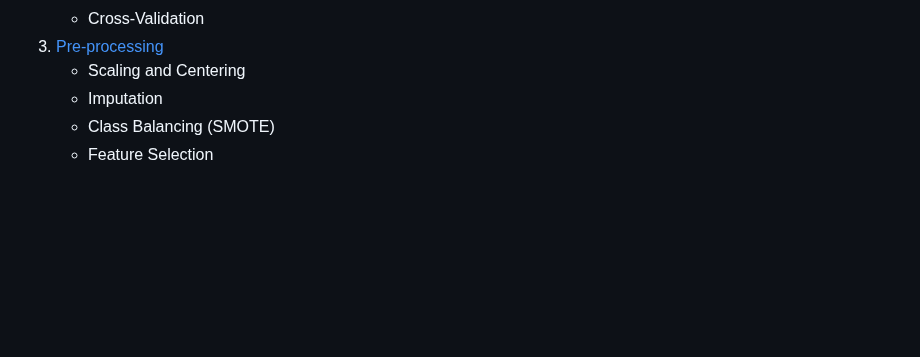
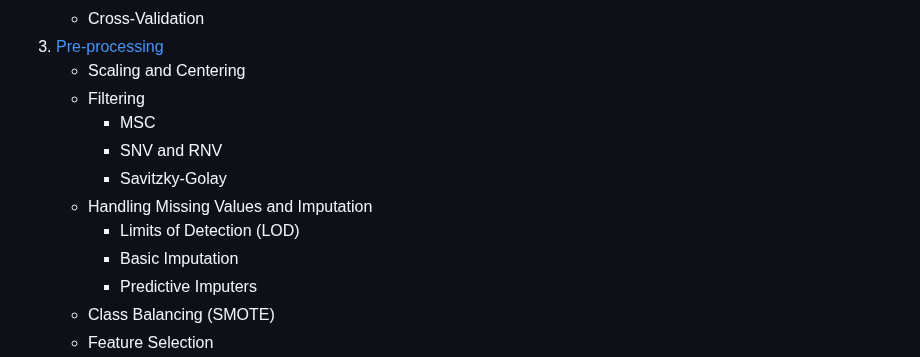
Before and after one commit to mahynski/chemometric-carpentry, a Markdown page: README.md, the part around the change. Rendered like a GitHub page; blank space fills up the shorter version.

```diff
--- a/README.md
+++ b/README.md
@@ -76,7 +76,14 @@
     * Cross-Validation
 3. [Pre-processing](chemometric-carpentry/blob/main/notebooks/3_Preprocessing.ipynb)
     * Scaling and Centering
-    * Imputation
+    * Filtering
+       * MSC
+       * SNV and RNV
+       * Savitzky-Golay
+    * Handling Missing Values and Imputation
+       * Limits of Detection (LOD)
+       * Basic Imputation
+       * Predictive Imputers
     * Class Balancing (SMOTE)
     * Feature Selection <!-- correlation and JSD -->
 3. [Conventional Chemometric Models](chemometric-carpentry/blob/main/notebooks/4_Conventional_Chemometric_Models.ipynb)
```
